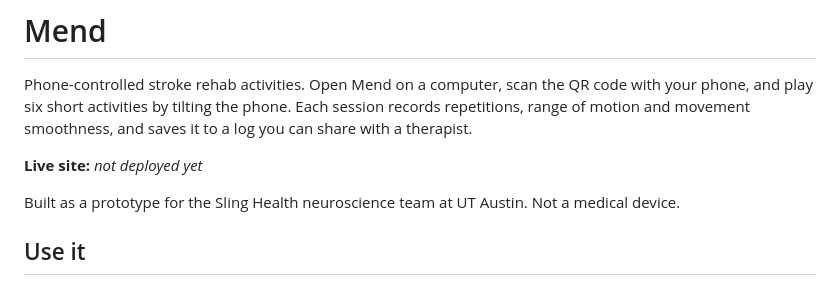
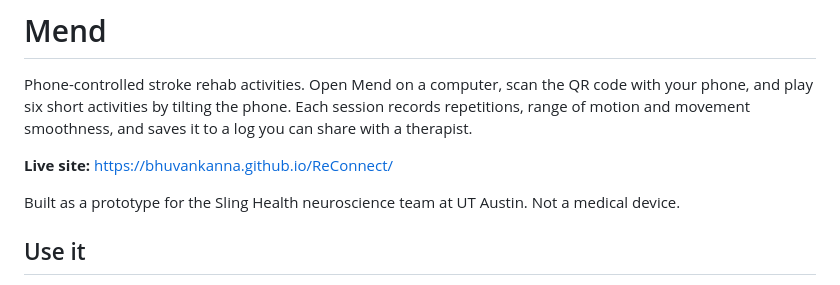
Before and after one commit to BhuvanKanna/ReConnect, a Markdown page: README.md, the part around the change. Rendered like a GitHub page.

Commit message:
Add live site link
Co-Authored-By: Claude Opus 5.5 <noreply@anthropic.com>

```diff
--- a/README.md
+++ b/README.md
@@ -4,7 +4,7 @@ Phone-controlled stroke rehab activities. Open Mend on a computer, scan the QR c
 and play six short activities by tilting the phone. Each session records repetitions, range of motion
 and movement smoothness, and saves it to a log you can share with a therapist.
 
-**Live site:** _not deployed yet_
+**Live site:** https://bhuvankanna.github.io/ReConnect/
 
 Built as a prototype for the Sling Health neuroscience team at UT Austin. Not a medical device.
 
```
